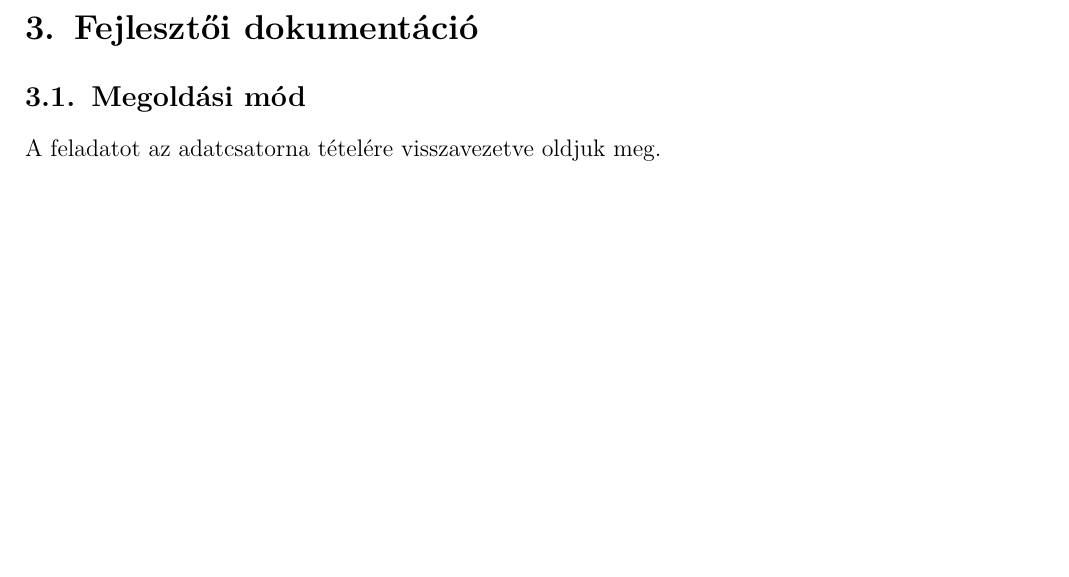
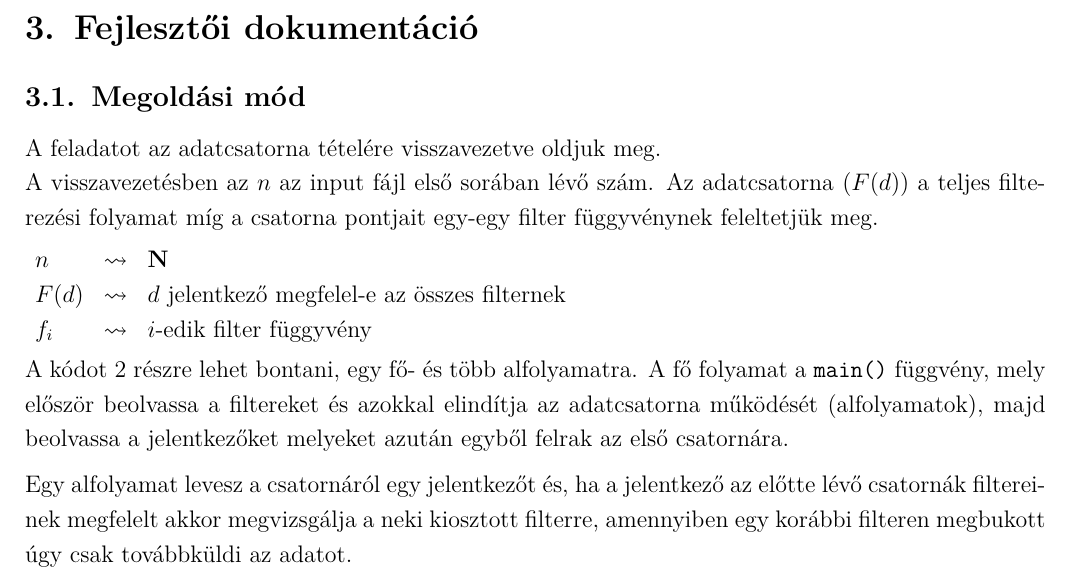
Before and after one commit to BenJoey/felev5, a LaTeX document (ORSI/bead3/docu/docu.tex): part of page 3 of 3, cut so that both start at the same text, the shorter picture padded with empty space. Compiled offline with pdfLaTeX.

Commit message:
ORSI|aDaTcsAtOrnA tÉteLe

```diff
--- a/ORSI/bead3/docu/docu.tex
+++ b/ORSI/bead3/docu/docu.tex
@@ -13,6 +13,7 @@ bottom = 15mm]{geometry}
 \usepackage[hidelinks]{hyperref}
 \usepackage{graphicx}
 \usepackage{amssymb}
+\usepackage{amsmath}
 \usepackage{xcolor}
 \usepackage{epstopdf}
 \usepackage{setspace}
@@ -21,5 +22,11 @@ bottom = 15mm]{geometry}
 
 %%Note: Azért van tele sortörésekkel mert triggereli az OCD-met ha egy egész bekezdés egy sorba van :D
 
+\makeatletter
+\renewcommand*\env@matrix[1][c]{\hskip -\arraycolsep
+	\let\@ifnextchar\new@ifnextchar
+	\array{*\c@MaxMatrixCols #1}}
+\makeatother
+
 \setstretch{1.2}
 \begin{document}
@@ -127,5 +134,20 @@ tartalmazza a kapott eredményt, ami az összes filternek megfelelő jelentkező
 \section{Fejlesztői dokumentáció}
 
 \subsection{Megoldási mód}
-A feladatot az adatcsatorna tételére visszavezetve oldjuk meg.
+A feladatot az adatcsatorna tételére visszavezetve oldjuk meg.\\
+A visszavezetésben az $n$ az input fájl első sorában lévő szám. Az adatcsatorna ($F(d)$) a
+teljes filterezési folyamat míg a csatorna pontjait egy-egy filter függyvénynek feleltetjük meg.\br
+$
+\begin{matrix}[l]
+	n & \rightsquigarrow & \textbf{N} \\
+	F(d) & \rightsquigarrow & d\text{ jelentkező megfelel-e az összes filternek} \\
+	f_i & \rightsquigarrow  & i\text{-edik filter függyvény}
+\end{matrix}
+$\br
+A kódot 2 részre lehet bontani, egy fő- és több alfolyamatra. A fő folyamat a \verb|main()|
+függvény, mely először beolvassa a filtereket és azokkal elindítja az adatcsatorna működését
+(alfolyamatok), majd beolvassa a jelentkezőket melyeket azután egyből felrak az első csatornára.\br
+Egy alfolyamat levesz a csatornáról egy jelentkezőt és, ha a jelentkező az előtte lévő
+csatornák filtereinek megfelelt akkor megvizsgálja a neki kiosztott filterre, amennyiben
+egy korábbi filteren megbukott úgy csak továbbküldi az adatot.
 \end{document}
```
Also changed, not shown: ORSI/bead3/docu/docu.tex (4 more changed lines).
